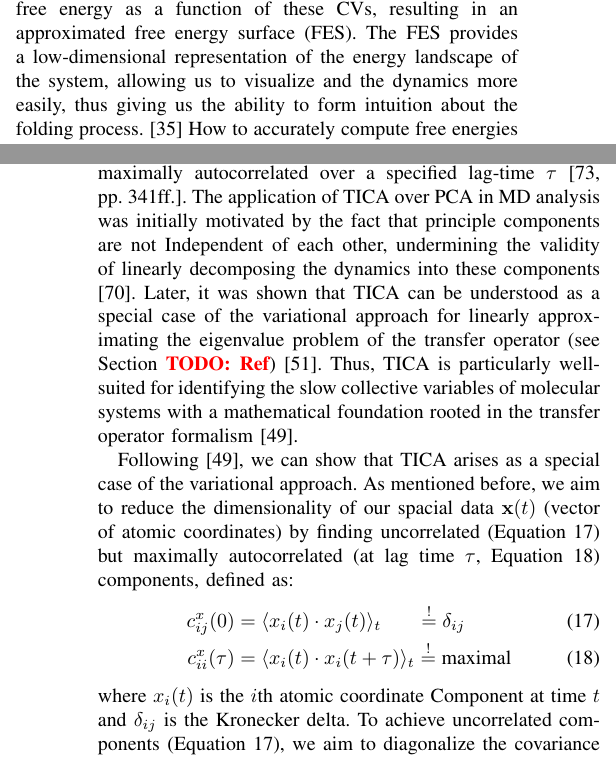
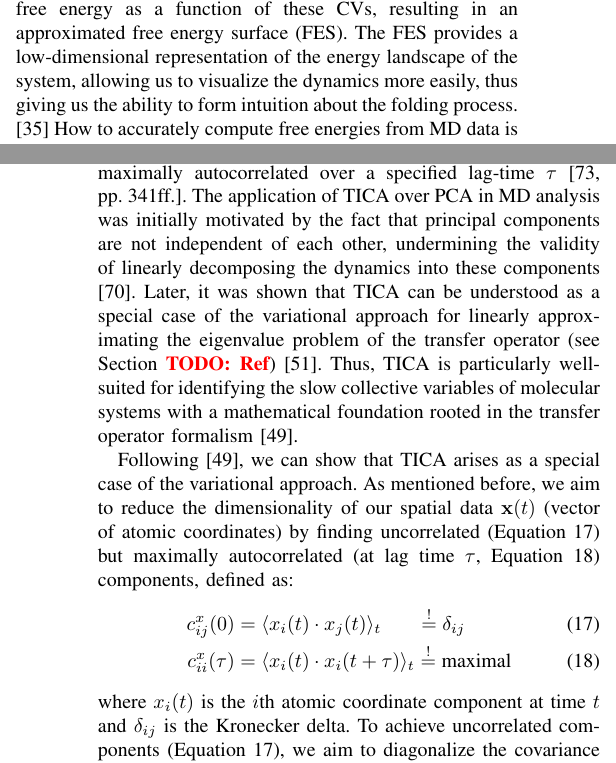
Before and after one commit to Chryzl/Molecular-Dynamics-for-Protein-Folding, a LaTeX paper (IEEE-conference-template-062824.tex): two parts of the columns of pages 5 and 6 of 9, joined at a grey line, cut so that both start at the same text. Compiled offline with pdfLaTeX; a missing font is replaced by an installed copy or a similar font; a LaTeX package or settings file that is missing is left out.

Commit message:
Spelling + grammar

```diff
--- a/IEEE-conference-template-062824.tex
+++ b/IEEE-conference-template-062824.tex
@@ -164,21 +161,21 @@ Molecular simulation data is inherently high-dimensional, as it describes the po
 
 Generally, we must differentiate between CVs used for analysis, i.e., constructed after the simulation, and CVs used for enhanced sampling, i.e., defined before the simulation \cite{bonati2021deep}. If we look at CVs for analysis, we can leverage our simulation data itself to find CVs that capture the most important dynamics of the specific system we are interested in. Thus, we have a broad range of data-driven methods at our disposal. \cite{glielmo2021unsupervised} In contrast, we can also leverage CVs for enhanced sampling by biasing the simulation along them to accelerate the exploration of rare events (see Section \ref{sec:intro:studying_folding}). However, in this case, we must decide on the CVs before running the simulation, as they cannot be estimated from the simulation data itself \footnote{There are methods to refine CVs on-the-fly during the simulation, however, they are limited to the data up until any given point \cite{belkacemi2021chasing}.} \cite{stracke2024use}. In this report, we will focus on CVs for analysis. Nonetheless, extensive research efforts are also dedicated to finding CVs for enhanced sampling, with an increasing focus on machine learning approaches \cite{bhakat2022collective, glielmo2021unsupervised, henin2022enhanced}.
 
-After defining suitable CVs, we can, e.g., compute the free energy as a function of these CVs, resulting in an approximated free energy surface (FES). The FES provides a low-dimensional representation of the energy landscape of the system, allowing us to visualize and the dynamics more easily, thus giving us the ability to form intuition about the folding process. \cite{henin2022enhanced} How to accurately compute free energies from MD data is a complex topic beyond the scope of this report \cite[pp.~18ff.]{chipot2007free}. However, the key idea can be understood by rewriting the Boltzmann distribution (see Equation \ref{eq:intro:boltzmann}) and solving for the energy:
+After defining suitable CVs, we can, e.g., compute the free energy as a function of these CVs, resulting in an approximated free energy surface (FES). The FES provides a low-dimensional representation of the energy landscape of the system, allowing us to visualize the dynamics more easily, thus giving us the ability to form intuition about the folding process. \cite{henin2022enhanced} How to accurately compute free energies from MD data is a complex topic beyond the scope of this report \cite[pp.~18ff.]{chipot2007free}. However, the key idea can be understood by rewriting the Boltzmann distribution (see Equation \ref{eq:intro:boltzmann}) and solving for the energy:
 \begin{equation}
     \mu(\mathbf{x}) = Z^{-1} e^{-\beta H(\mathbf{x})} \; \Rightarrow \; - \beta^{-1} \ln \mu(\mathbf{x}) = H(\mathbf{x}) + C
 \end{equation}
 where $C = \beta^{-1} \ln Z$ is a constant. Thus, we can approximate the free energy if we know the probability distribution over our state space projected onto the CVs. An example FES along TICA CVs for protein folding can be found in Figure \TODO{Ref}. From the FES, we can clearly visualize the \TODO{States or something}. Importantly, we must be cautious when interpreting FES, as they are only low-dimensional projections of a high-dimensional landscape, necessarily leading to a loss of some information \cite{ahalawat2018assessment}. This can result in the so-called hysteresis problem in MD analysis, where important states or transitions are hidden \cite{lichtinger2023tackling}. More advanced tools like Markov State Models (MSMs) discussed in Section \TODO{Ref} can help interpret the dynamics more accurately. These models also often rely on CVs for discretization, where the MD data is clustered along the CVs to identify meta-stable states. \cite{konovalov2021markov}
 
 \subsection{Time-lagged Independent Component Analysis}
-One of the most common data-driven methods to define CVs is Time-lagged Independent Component Analysis (TICA) \cite{noe2017collective}. TICA was originally introduced as a signal processing technique \cite{ans1985adaptive}, however, it has found widespread application in the analysis of molecular dynamics simulations going back to 2011 \cite{naritomi2011slow}. Similar to Principal Component Analysis (PCA) \cite{pearson1901liii}, TICA seeks to find linear combinations of input features that capture important aspects of the data. However, while PCA identifies directions of maximum variance \cite{abdi2010principal}, TICA focuses on finding uncorrelated components that are maximally autocorrelated over a specified lag-time $\tau$ \cite[pp.~341ff.]{hyvarinen2001independent}. The application of TICA over PCA in MD analysis was initially motivated by the fact that principle components are not Independent of each other, undermining the validity of linearly decomposing the dynamics into these components \cite{naritomi2011slow}. Later, it was shown that TICA can be understood as a special case of the variational approach for linearly approximating the eigenvalue problem of the transfer operator (see Section \TODO{Ref}) \cite{noe2013variational}. Thus, TICA is particularly well-suited for identifying the slow collective variables of molecular systems with a mathematical foundation rooted in the transfer operator formalism \cite{perez2013identification}.
+One of the most common data-driven methods to define CVs is Time-lagged Independent Component Analysis (TICA) \cite{noe2017collective}. TICA was originally introduced as a signal processing technique \cite{ans1985adaptive}, however, it has found widespread application in the analysis of molecular dynamics simulations going back to 2011 \cite{naritomi2011slow}. Similar to Principal Component Analysis (PCA) \cite{pearson1901liii}, TICA seeks to find linear combinations of input features that capture important aspects of the data. However, while PCA identifies directions of maximum variance \cite{abdi2010principal}, TICA focuses on finding uncorrelated components that are maximally autocorrelated over a specified lag-time $\tau$ \cite[pp.~341ff.]{hyvarinen2001independent}. The application of TICA over PCA in MD analysis was initially motivated by the fact that principal components are not independent of each other, undermining the validity of linearly decomposing the dynamics into these components \cite{naritomi2011slow}. Later, it was shown that TICA can be understood as a special case of the variational approach for linearly approximating the eigenvalue problem of the transfer operator (see Section \TODO{Ref}) \cite{noe2013variational}. Thus, TICA is particularly well-suited for identifying the slow collective variables of molecular systems with a mathematical foundation rooted in the transfer operator formalism \cite{perez2013identification}.
 
-Following \cite{perez2013identification}, we can show that TICA arises as a special case of the variational approach. As mentioned before, we aim to reduce the dimensionality of our spacial data $\mathbf{x}(t)$ (vector of atomic coordinates) by finding uncorrelated (Equation \ref{eq:intro:tica_cov0}) but maximally autocorrelated (at lag time $\tau$, Equation \ref{eq:intro:tica_covtau}) components, defined as:
+Following \cite{perez2013identification}, we can show that TICA arises as a special case of the variational approach. As mentioned before, we aim to reduce the dimensionality of our spatial data $\mathbf{x}(t)$ (vector of atomic coordinates) by finding uncorrelated (Equation \ref{eq:intro:tica_cov0}) but maximally autocorrelated (at lag time $\tau$, Equation \ref{eq:intro:tica_covtau}) components, defined as:
 \begin{align}
     c_{ij}^x (0) &= \langle x_i(t) \cdot x_j(t) \rangle_{t} \quad\;\;\, \stackrel{!}{=} \delta_{ij} \label{eq:intro:tica_cov0} \\
     c_{ii}^x (\tau) &= \langle x_i(t) \cdot x_i(t + \tau) \rangle_{t} \stackrel{!}{=} \text{maximal} \label{eq:intro:tica_covtau}
 \end{align}
-where $x_i(t)$ is the $i$th atomic coordinate Component at time $t$ and $\delta_{ij}$ is the Kronecker delta. To achieve uncorrelated components (Equation \ref{eq:intro:tica_cov0}), we aim to diagonalize the covariance matrix $\mathbf{C}^x(0)$ via a linear transformation $\mathbf{W} = \left[\mathbf{w_1}, \dots, \mathbf{w_d}\right]$. Simultaneously, we want to maximize the autocorrelation at lag-time $\tau$ (Equation \ref{eq:intro:tica_covtau}) with respect to this transformation. P\'erez-Hern\'andez et al. \cite{perez2013identification} show that both objectives can be achieved by solving the generalized eigenvalue problem:
+where $x_i(t)$ is the $i$th atomic coordinate component at time $t$ and $\delta_{ij}$ is the Kronecker delta. To achieve uncorrelated components (Equation \ref{eq:intro:tica_cov0}), we aim to diagonalize the covariance matrix $\mathbf{C}^x(0)$ via a linear transformation $\mathbf{W} = \left[\mathbf{w_1}, \dots, \mathbf{w_d}\right]$. Simultaneously, we want to maximize the autocorrelation at lag-time $\tau$ (Equation \ref{eq:intro:tica_covtau}) with respect to this transformation. P\'erez-Hern\'andez et al. \cite{perez2013identification} show that both objectives can be achieved by solving the generalized eigenvalue problem:
 \begin{equation}
     \mathbf{C}^x(\tau) \mathbf{w}_i = \mathbf{C}^x(0) \hat{\lambda}_i \mathbf{w}_i \label{eq:intro:tica_evp}
 \end{equation}
```
Also changed, not shown: IEEE-conference-template-062824.tex (5 more changed lines).
